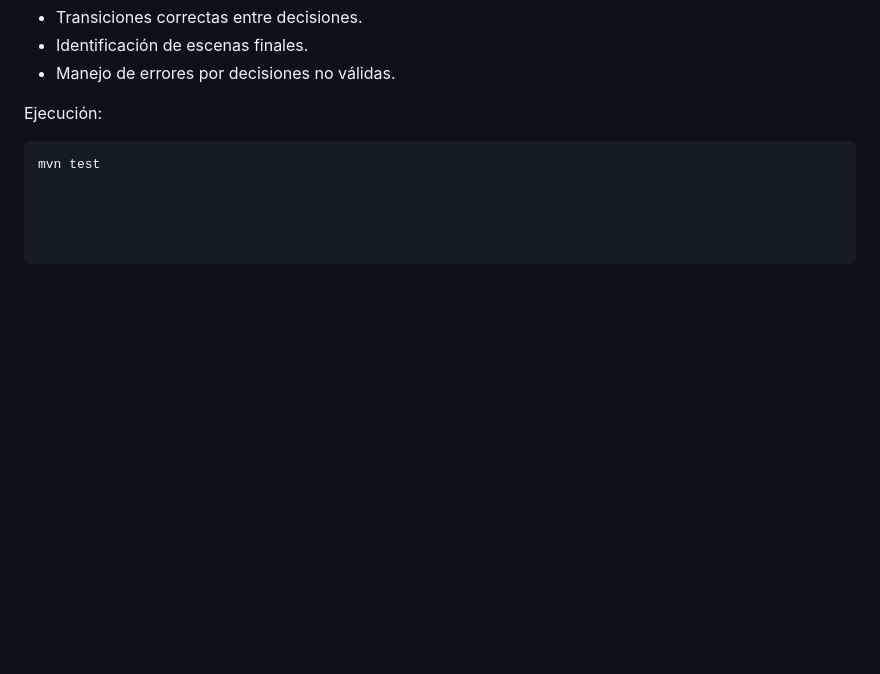
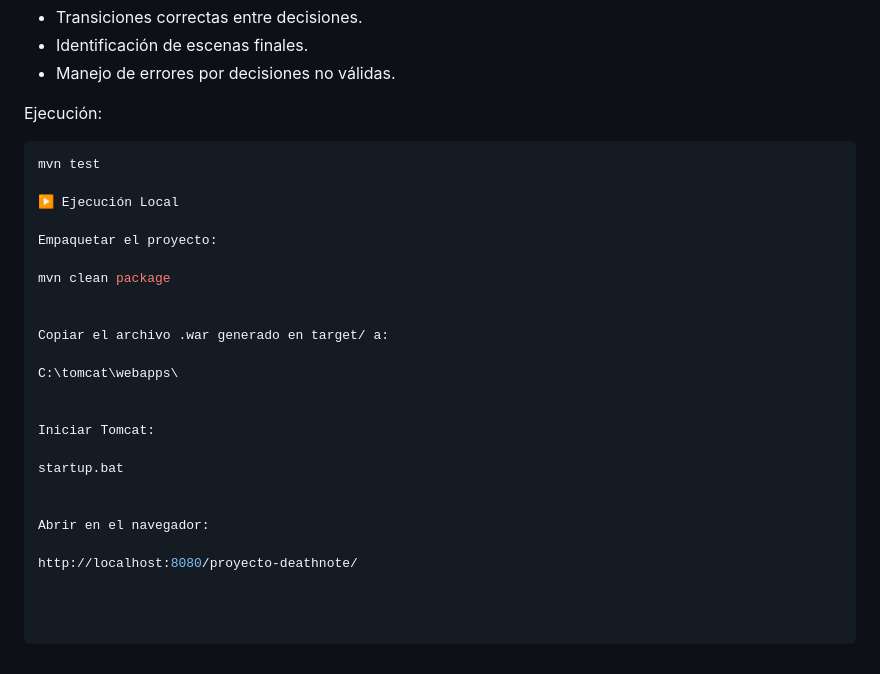
Before and after one commit to Gianbackend/ProyectoMAVEN1, a Markdown page: README.md, the part around one of its changes. Drawn GitHub-style; blank space fills up the shorter version.

Commit message:
Actualizacion 1
Added instructions for local execution and packaging.

````diff
--- a/README.md
+++ b/README.md
@@ -80,3 +85,24 @@ El archivo `GameLogicTest.java` valida:
 Ejecución:
 ```bash
 mvn test
+
+▶️ Ejecución Local
+
+Empaquetar el proyecto:
+
+mvn clean package
+
+
+Copiar el archivo .war generado en target/ a:
+
+C:\tomcat\webapps\
+
+
+Iniciar Tomcat:
+
+startup.bat
+
+
+Abrir en el navegador:
+
+http://localhost:8080/proyecto-deathnote/
````
Also changed, not shown: other parts of README.md (+5 -0 lines).
